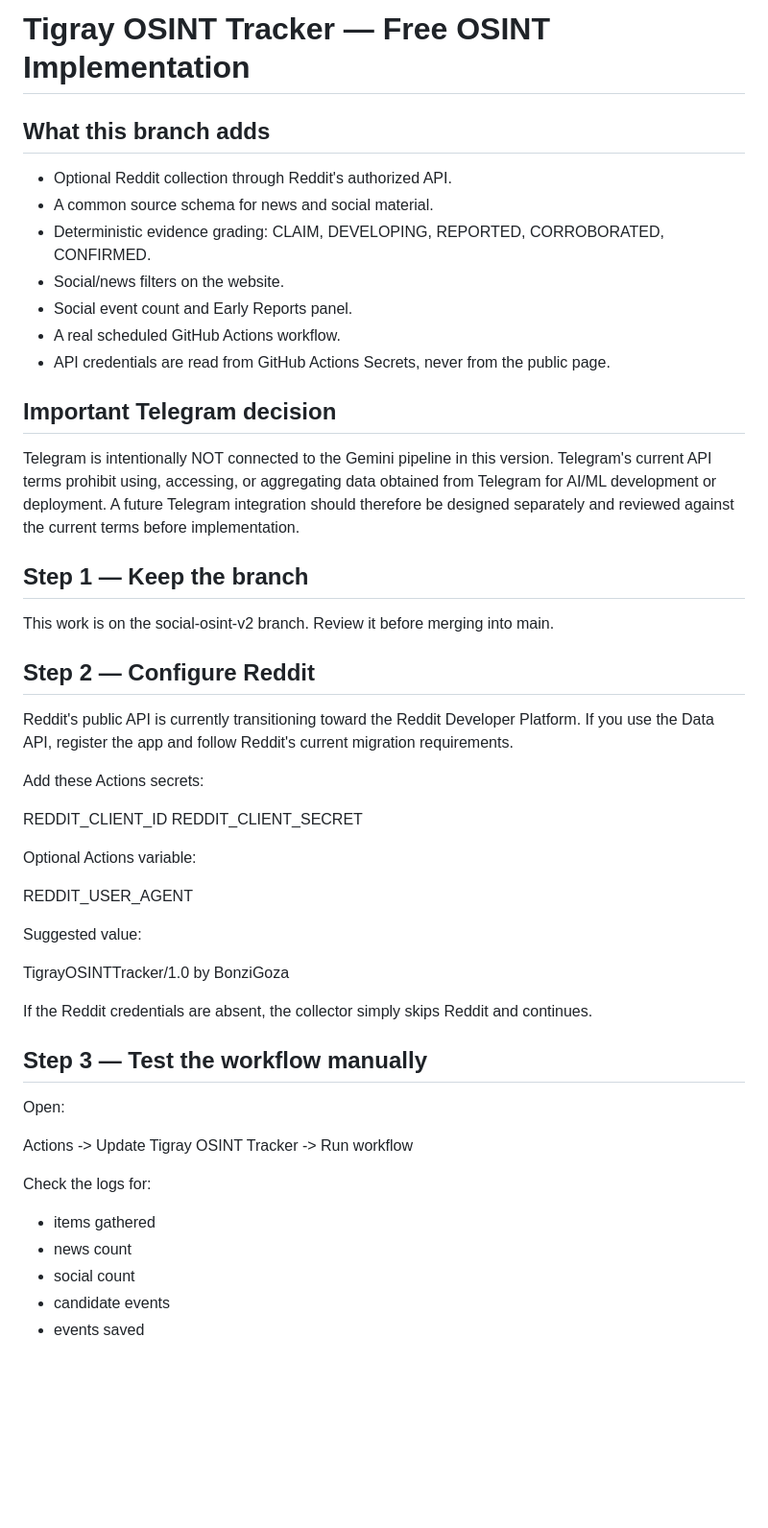
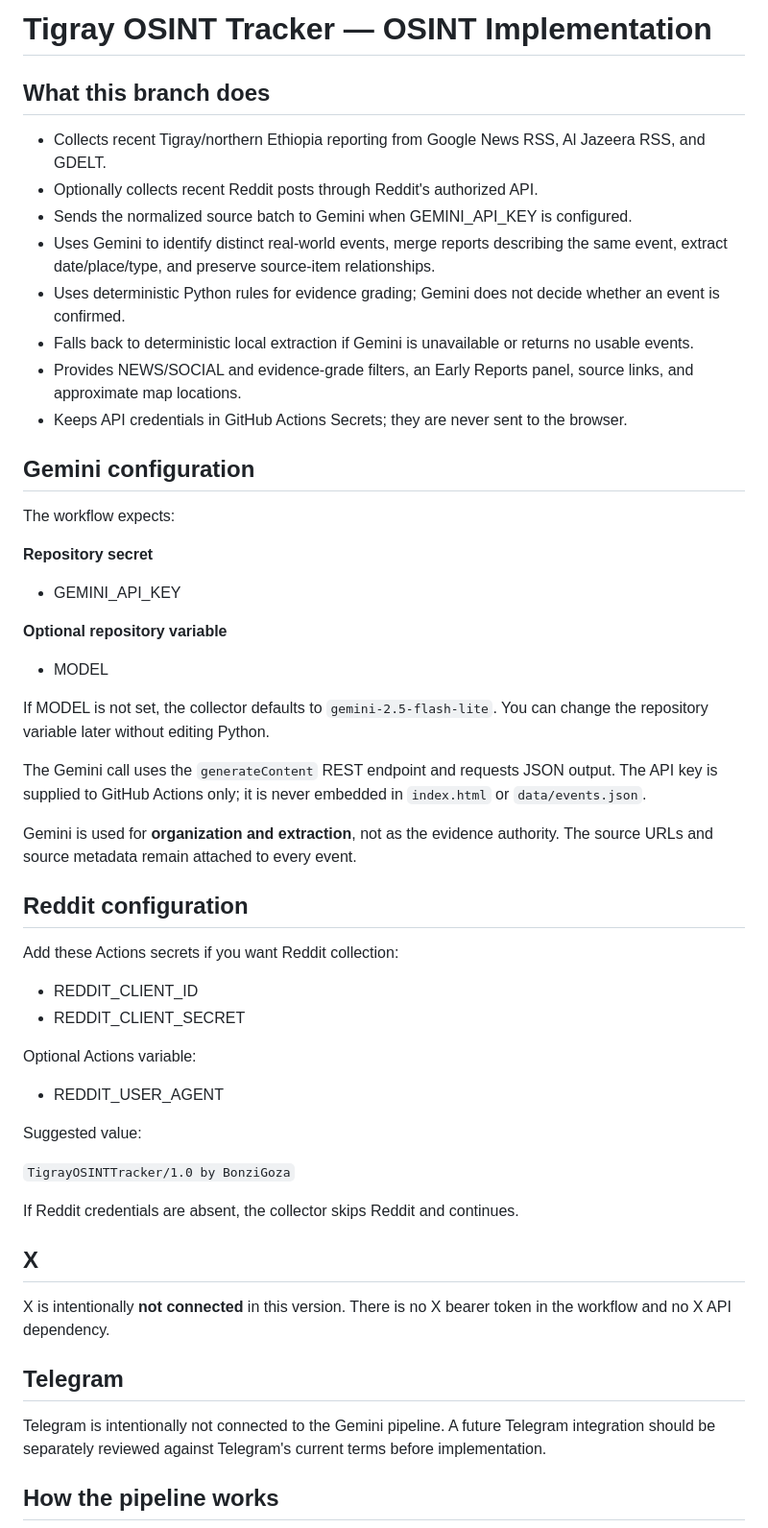
Before and after one commit to BonziGoza/tigray-tracker, a Markdown page: IMPLEMENTATION.md, the part around one of its changes. Shown at 96% size. Drawn GitHub-style; blank space fills up the shorter version.

```diff
--- a/IMPLEMENTATION.md
+++ b/IMPLEMENTATION.md
@@ -1,53 +1,56 @@
-# Tigray OSINT Tracker — Free OSINT Implementation
+# Tigray OSINT Tracker — OSINT Implementation
 
-## What this branch adds
+## What this branch does
 
-- Optional Reddit collection through Reddit's authorized API.
-- A common source schema for news and social material.
-- Deterministic evidence grading: CLAIM, DEVELOPING, REPORTED, CORROBORATED, CONFIRMED.
-- Social/news filters on the website.
-- Social event count and Early Reports panel.
-- A real scheduled GitHub Actions workflow.
-- API credentials are read from GitHub Actions Secrets, never from the public page.
+- Collects recent Tigray/northern Ethiopia reporting from Google News RSS, Al Jazeera RSS, and GDELT.
+- Optionally collects recent Reddit posts through Reddit's authorized API.
+- Sends the normalized source batch to Gemini when GEMINI_API_KEY is configured.
+- Uses Gemini to identify distinct real-world events, merge reports describing the same event, extract date/place/type, and preserve source-item relationships.
+- Uses deterministic Python rules for evidence grading; Gemini does not decide whether an event is confirmed.
+- Falls back to deterministic local extraction if Gemini is unavailable or returns no usable events.
+- Provides NEWS/SOCIAL and evidence-grade filters, an Early Reports panel, source links, and approximate map locations.
+- Keeps API credentials in GitHub Actions Secrets; they are never sent to the browser.
 
-## Important Telegram decision
+## Gemini configuration
 
-Telegram is intentionally NOT connected to the Gemini pipeline in this version. Telegram's current API terms prohibit using, accessing, or aggregating data obtained from Telegram for AI/ML development or deployment. A future Telegram integration should therefore be designed separately and reviewed against the current terms before implementation.
+The workflow expects:
 
-## Step 1 — Keep the branch
+**Repository secret**
+- GEMINI_API_KEY
 
-This work is on the social-osint-v2 branch. Review it before merging into main.
+**Optional repository variable**
+- MODEL
 
-## Step 2 — Configure Reddit
+If MODEL is not set, the collector defaults to `gemini-2.5-flash-lite`. You can change the repository variable later without editing Python.
 
-Reddit's public API is currently transitioning toward the Reddit Developer Platform. If you use the Data API, register the app and follow Reddit's current migration requirements.
+The Gemini call uses the `generateContent` REST endpoint and requests JSON output. The API key is supplied to GitHub Actions only; it is never embedded in `index.html` or `data/events.json`.
 
-Add these Actions secrets:
+Gemini is used for **organization and extraction**, not as the evidence authority. The source URLs and source metadata remain attached to every event.
 
-REDDIT_CLIENT_ID
-REDDIT_CLIENT_SECRET
+## Reddit configuration
+
+Add these Actions secrets if you want Reddit collection:
+
+- REDDIT_CLIENT_ID
+- REDDIT_CLIENT_SECRET
 
 Optional Actions variable:
 
-REDDIT_USER_AGENT
+- REDDIT_USER_AGENT
 
 Suggested value:
 
-TigrayOSINTTracker/1.0 by BonziGoza
+`TigrayOSINTTracker/1.0 by BonziGoza`
 
-If the Reddit credentials are absent, the collector simply skips Reddit and continues.
+If Reddit credentials are absent, the collector skips Reddit and continues.
 
-## Step 3 — Test the workflow manually
+## X
 
-Open:
+X is intentionally **not connected** in this version. There is no X bearer token in the workflow and no X API dependency.
 
-Actions -> Update Tigray OSINT Tracker -> Run workflow
+## Telegram
 
-Check the logs for:
+Telegram is intentionally not connected to the Gemini pipeline. A future Telegram integration should be separately reviewed against Telegram's current terms before implementation.
 
-- items gathered
-- news count
-- social count
-- candidate events
-- events saved
+## How the pipeline works
 
```
Also changed, not shown: other parts of IMPLEMENTATION.md (+89 -60 lines).
